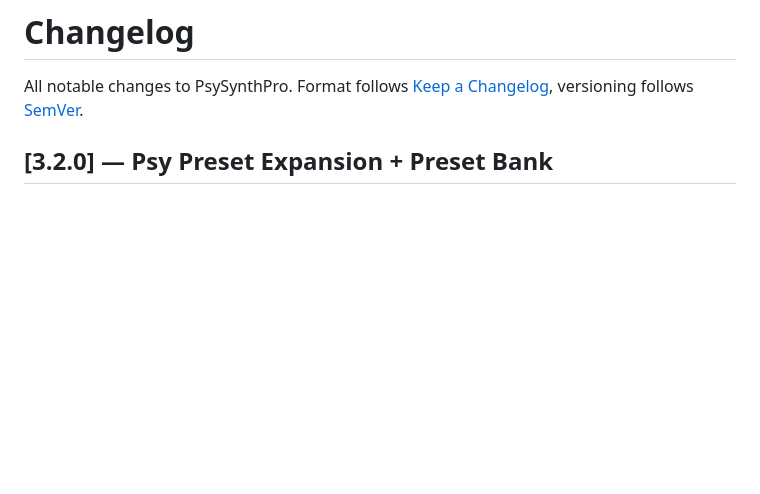
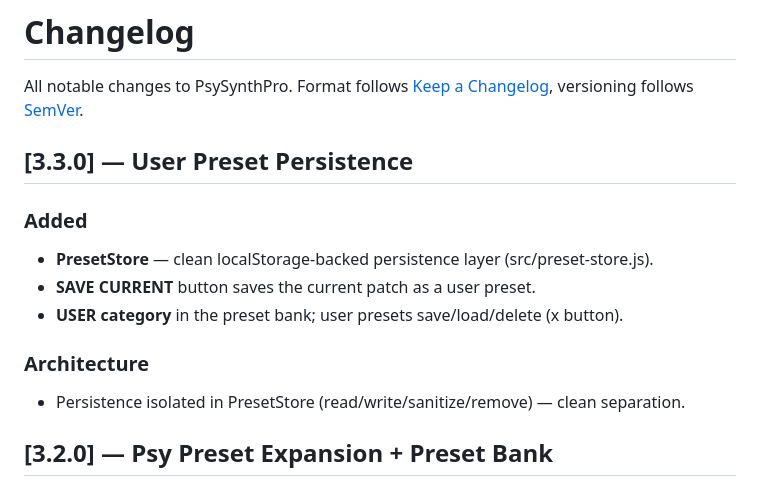
Before and after one commit to dudududi144-source/PsySynthPro, a Markdown page: docs/CHANGELOG.md, the part around the change. GitHub-like rendering; blank space fills up the shorter version.

Commit message:
docs: changelog v3.3.0 (user preset persistence)

```diff
--- a/docs/CHANGELOG.md
+++ b/docs/CHANGELOG.md
@@ -2,6 +2,14 @@
 
 All notable changes to PsySynthPro. Format follows [Keep a Changelog](https://keepachangelog.com/),
 versioning follows [SemVer](https://semver.org/).
+
+## [3.3.0] — User Preset Persistence
+### Added
+- **PresetStore** — clean localStorage-backed persistence layer (src/preset-store.js).
+- **SAVE CURRENT** button saves the current patch as a user preset.
+- **USER category** in the preset bank; user presets save/load/delete (x button).
+### Architecture
+- Persistence isolated in PresetStore (read/write/sanitize/remove) — clean separation.
 
 ## [3.2.0] — Psy Preset Expansion + Preset Bank
 ### Added
```
